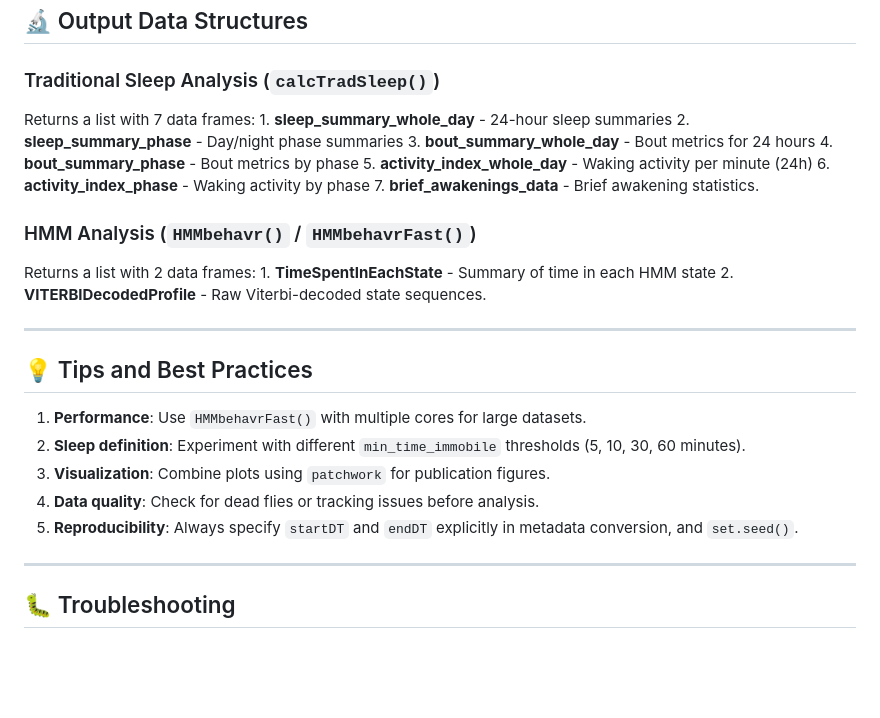
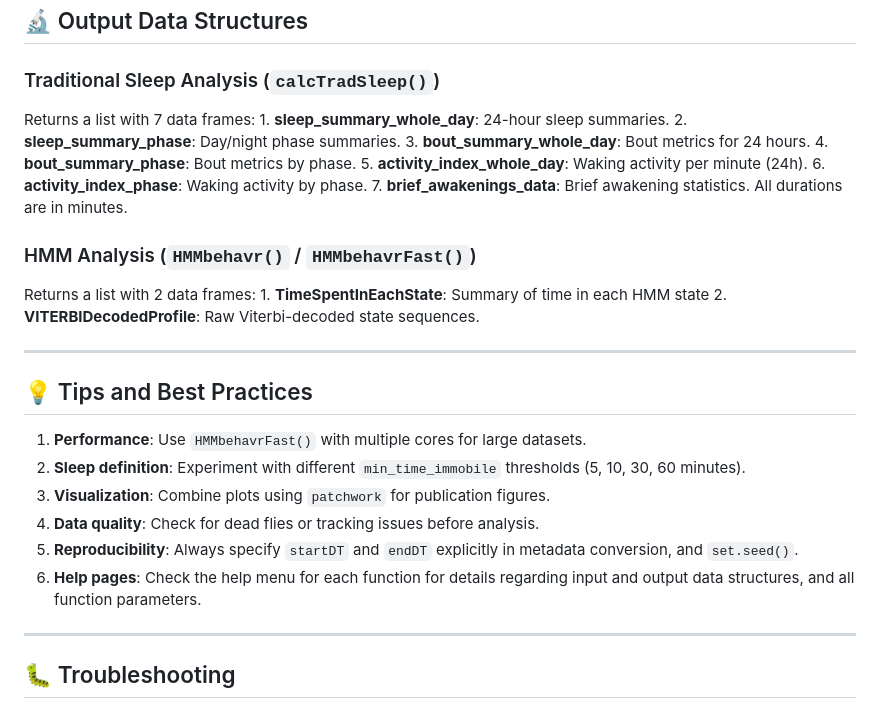
Before and after one commit to orijitghosh/FlyDreamR, a Markdown page: README.md, the part around the change. Rendered like a GitHub page; blank space fills up the shorter version.

```diff
--- a/README.md
+++ b/README.md
@@ -272,11 +272,11 @@ The GUI allows you to: - Upload and convert master files interactively - Configu
 
 ### Traditional Sleep Analysis (`calcTradSleep()`)
 
-Returns a list with 7 data frames: 1. **sleep_summary_whole_day** - 24-hour sleep summaries 2. **sleep_summary_phase** - Day/night phase summaries 3. **bout_summary_whole_day** - Bout metrics for 24 hours 4. **bout_summary_phase** - Bout metrics by phase 5. **activity_index_whole_day** - Waking activity per minute (24h) 6. **activity_index_phase** - Waking activity by phase 7. **brief_awakenings_data** - Brief awakening statistics.
+Returns a list with 7 data frames: 1. **sleep_summary_whole_day**: 24-hour sleep summaries. 2. **sleep_summary_phase**: Day/night phase summaries. 3. **bout_summary_whole_day**: Bout metrics for 24 hours. 4. **bout_summary_phase**: Bout metrics by phase. 5. **activity_index_whole_day**: Waking activity per minute (24h). 6. **activity_index_phase**: Waking activity by phase. 7. **brief_awakenings_data**: Brief awakening statistics. All durations are in minutes.
 
 ### HMM Analysis (`HMMbehavr()` / `HMMbehavrFast()`)
 
-Returns a list with 2 data frames: 1. **TimeSpentInEachState** - Summary of time in each HMM state 2. **VITERBIDecodedProfile** - Raw Viterbi-decoded state sequences.
+Returns a list with 2 data frames: 1. **TimeSpentInEachState**: Summary of time in each HMM state 2. **VITERBIDecodedProfile**: Raw Viterbi-decoded state sequences.
 
 ------------------------------------------------------------------------
 
@@ -287,6 +287,7 @@ Returns a list with 2 data frames: 1. **TimeSpentInEachState** - Summary of time
 3.  **Visualization**: Combine plots using `patchwork` for publication figures.
 4.  **Data quality**: Check for dead flies or tracking issues before analysis.
 5.  **Reproducibility**: Always specify `startDT` and `endDT` explicitly in metadata conversion, and `set.seed()`.
+6.  **Help pages**: Check the help menu for each function for details regarding input and output data structures, and all function parameters.
 
 ------------------------------------------------------------------------
 
```
